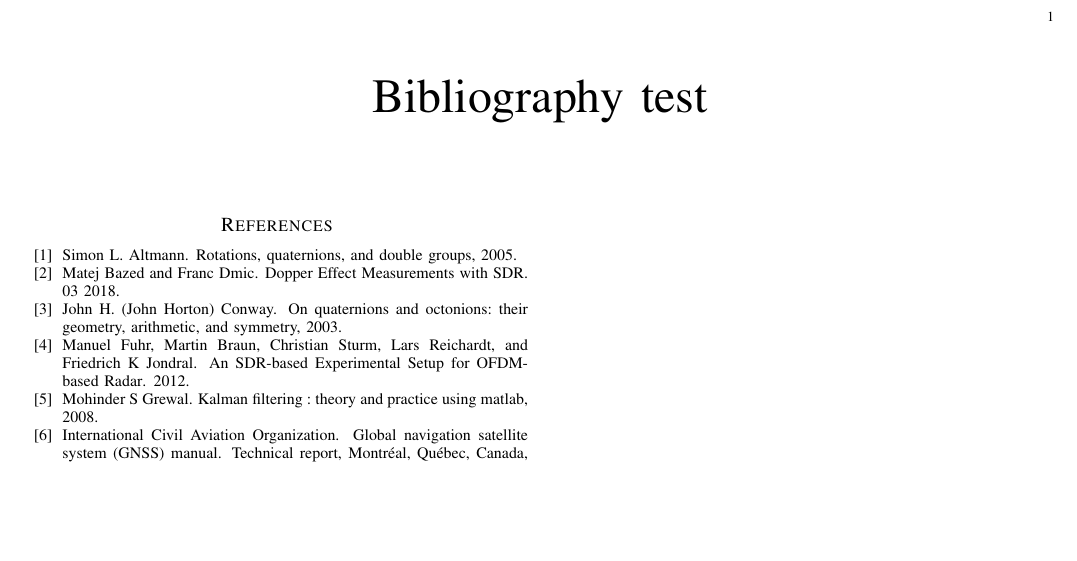
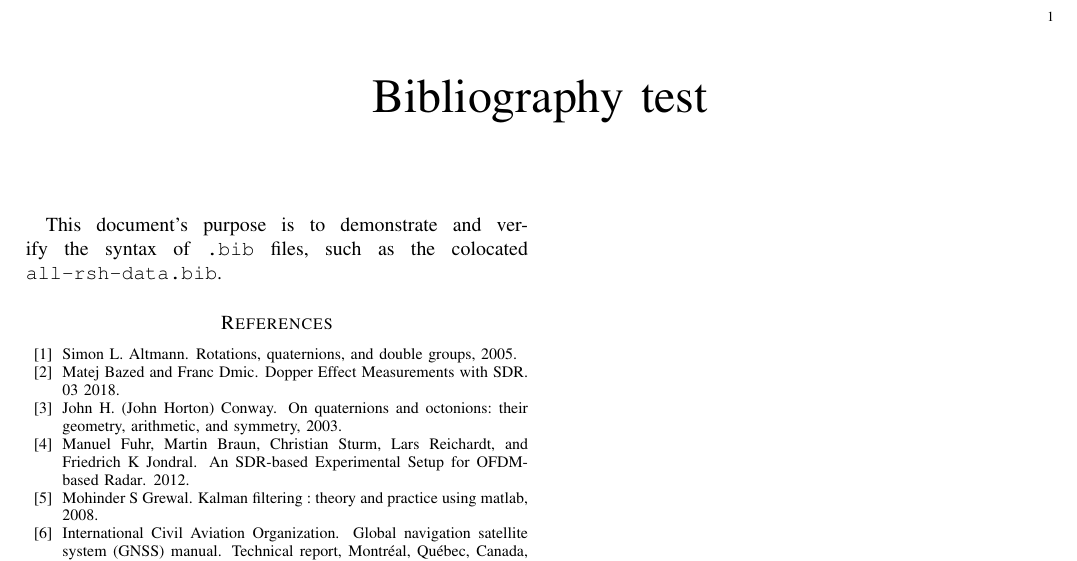
Before and after one commit to UND-ARC/research, a LaTeX paper (docs/Resources/bibtest.tex): part of the page, cut so that both start at the same text, the shorter picture padded with empty space. Compiled offline with pdfLaTeX.

Commit message:
Put some content in the bibliography demo
Signed-off-by: Misha Turnbull <mishaturnbull@gmail.com>

```diff
--- a/docs/Resources/bibtest.tex
+++ b/docs/Resources/bibtest.tex
@@ -3,6 +3,8 @@
 \title{Bibliography test}
 \begin{document}
 \maketitle
+This document's purpose is to demonstrate and verify the syntax of \verb|.bib| files,
+such as the colocated \verb|all-rsh-data.bib|.
 \bibliographystyle{plainurl}
 \nocite{*}
 \bibliography{all-rsh-data.bib}
```
Also changed, not shown: docs/Resources/bibtest.pdf.
